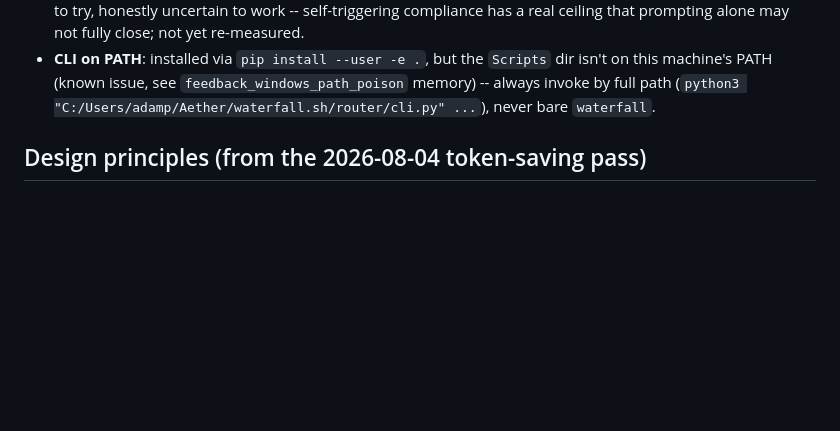
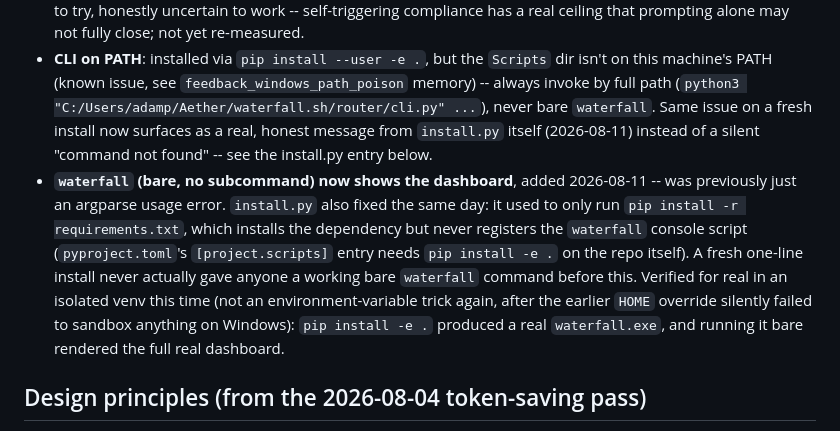
Before and after one commit to adamtpang/waterfall.sh, a Markdown page: CLAUDE.md, the part around the change. Rendered like a GitHub page; blank space fills up the shorter version.

Commit message:
docs: record the bare-waterfall and installer entry-point fix
Co-Authored-By: Claude Sonnet 5 <noreply@anthropic.com>

```diff
--- a/CLAUDE.md
+++ b/CLAUDE.md
@@ -281,7 +281,21 @@ project once the naming/branding direction was clear.
   `Scripts` dir isn't on this machine's PATH (known issue, see
   `feedback_windows_path_poison` memory) -- always invoke by full path
   (`python3 "C:/Users/adamp/Aether/waterfall.sh/router/cli.py" ...`), never
-  bare `waterfall`.
+  bare `waterfall`. Same issue on a fresh install now surfaces as a real,
+  honest message from `install.py` itself (2026-08-11) instead of a
+  silent "command not found" -- see the install.py entry below.
+- **`waterfall` (bare, no subcommand) now shows the dashboard**, added
+  2026-08-11 -- was previously just an argparse usage error.
+  `install.py` also fixed the same day: it used to only run
+  `pip install -r requirements.txt`, which installs the dependency but
+  never registers the `waterfall` console script
+  (`pyproject.toml`'s `[project.scripts]` entry needs `pip install -e .`
+  on the repo itself). A fresh one-line install never actually gave
+  anyone a working bare `waterfall` command before this. Verified for
+  real in an isolated venv this time (not an environment-variable trick
+  again, after the earlier `HOME` override silently failed to sandbox
+  anything on Windows): `pip install -e .` produced a real
+  `waterfall.exe`, and running it bare rendered the full real dashboard.
 
 ## Design principles (from the 2026-08-04 token-saving pass)
 
```
